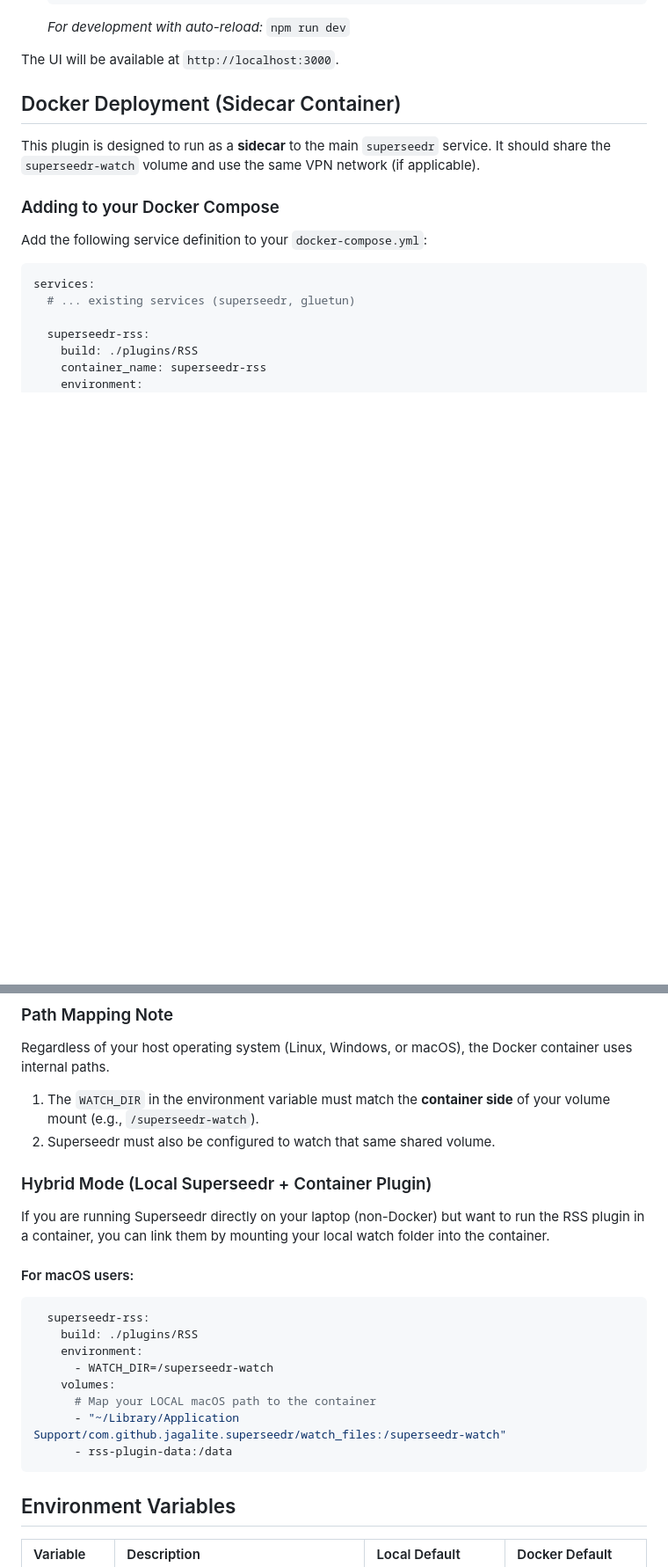
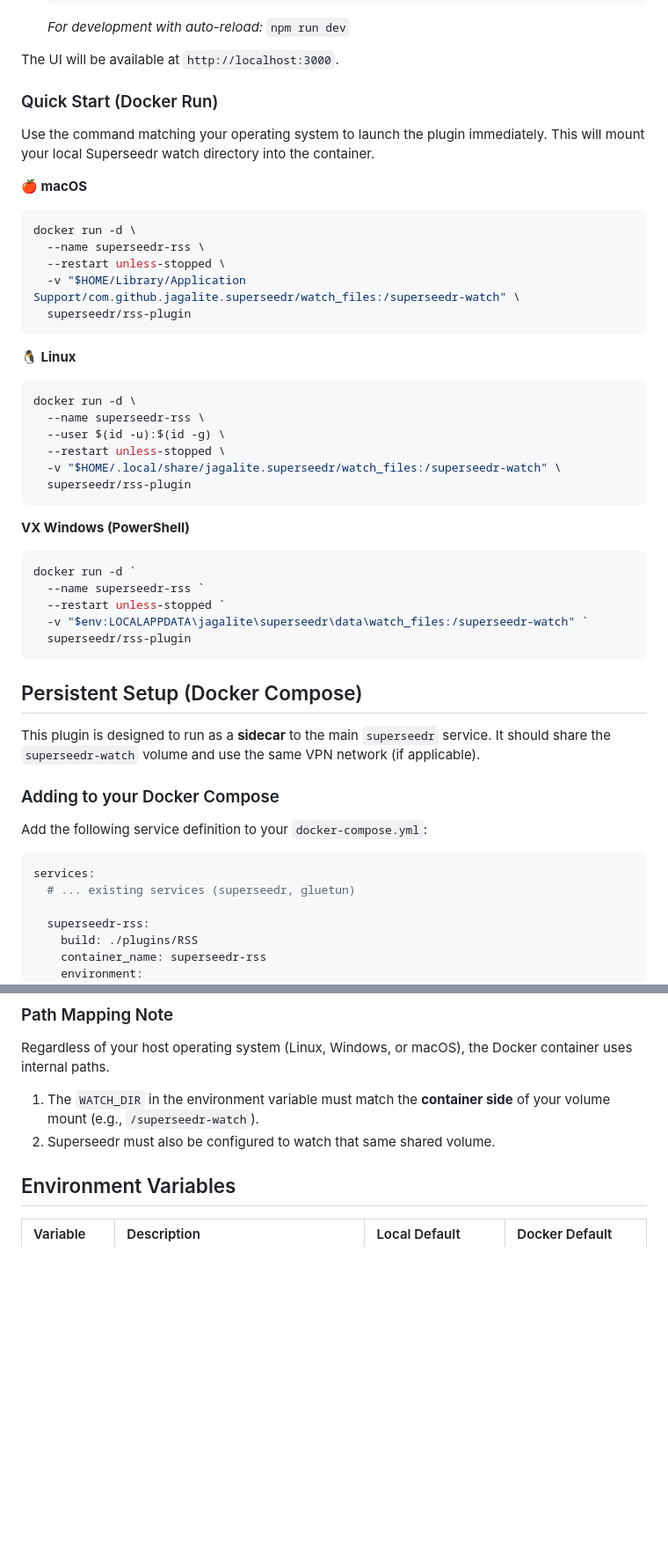
Before and after one commit to Jagalite/superseedr-plugins, a Markdown page: plugins/RSS/README.md, 2 parts joined by grey strips. Shown at 88% size. GitHub-like rendering; blank space fills up the shorter version.

Commit message:
docs: Add quick start Docker run commands for macOS, Linux, and Windows, and restructure deployment sections in the RSS plugin README.

````diff
--- a/plugins/RSS/README.md
+++ b/plugins/RSS/README.md
@@ -22,7 +22,38 @@ An RSS automation sidecar for the Superseedr BitTorrent client. This plugin moni
 
 The UI will be available at `http://localhost:3000`.
 
-## Docker Deployment (Sidecar Container)
+### Quick Start (Docker Run)
+Use the command matching your operating system to launch the plugin immediately. This will mount your local Superseedr watch directory into the container.
+
+**🍎 macOS**
+```bash
+docker run -d \
+  --name superseedr-rss \
+  --restart unless-stopped \
+  -v "$HOME/Library/Application Support/com.github.jagalite.superseedr/watch_files:/superseedr-watch" \
+  superseedr/rss-plugin
+```
+
+**🐧 Linux**
+```bash
+docker run -d \
+  --name superseedr-rss \
+  --user $(id -u):$(id -g) \
+  --restart unless-stopped \
+  -v "$HOME/.local/share/jagalite.superseedr/watch_files:/superseedr-watch" \
+  superseedr/rss-plugin
+```
+
+**VX Windows (PowerShell)**
+```powershell
+docker run -d `
+  --name superseedr-rss `
+  --restart unless-stopped `
+  -v "$env:LOCALAPPDATA\jagalite\superseedr\data\watch_files:/superseedr-watch" `
+  superseedr/rss-plugin
+```
+
+## Persistent Setup (Docker Compose)
 
 This plugin is designed to run as a **sidecar** to the main `superseedr` service. It should share the `superseedr-watch` volume and use the same VPN network (if applicable).
 
@@ -62,21 +93,6 @@ Regardless of your host operating system (Linux, Windows, or macOS), the Docker
 1. The `WATCH_DIR` in the environment variable must match the **container side** of your volume mount (e.g., `/superseedr-watch`).
 2. Superseedr must also be configured to watch that same shared volume.
 
-### Hybrid Mode (Local Superseedr + Container Plugin)
-
-If you are running Superseedr directly on your laptop (non-Docker) but want to run the RSS plugin in a container, you can link them by mounting your local watch folder into the container.
-
-#### For macOS users:
-```yaml
-  superseedr-rss:
-    build: ./plugins/RSS
-    environment:
-      - WATCH_DIR=/superseedr-watch
-    volumes:
-      # Map your LOCAL macOS path to the container
-      - "~/Library/Application Support/com.github.jagalite.superseedr/watch_files:/superseedr-watch"
-      - rss-plugin-data:/data
-```
 
 ## Environment Variables
 
````
